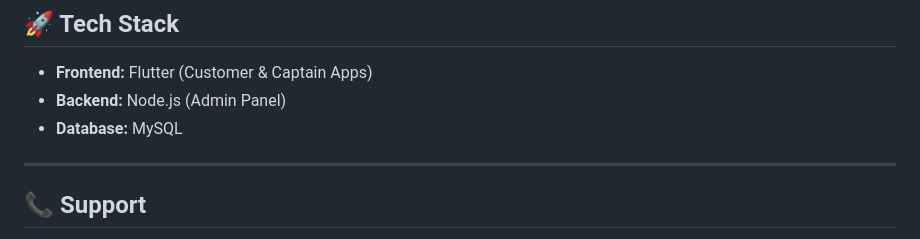
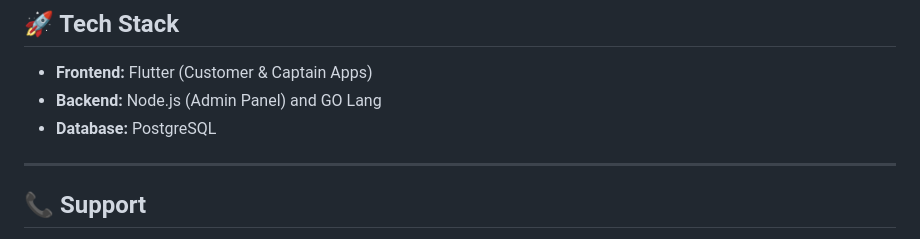
Before and after one commit to spalsher/drivver-app, a Markdown page: README.md, the part around the change. GitHub-like rendering.

```diff
--- a/README.md
+++ b/README.md
@@ -194,8 +194,8 @@ Follow Apple’s trademark guidelines. Apple trademarks must not appear in your
 ## 🚀 Tech Stack
 
 - **Frontend:** Flutter (Customer & Captain Apps)
-- **Backend:** Node.js (Admin Panel)
-- **Database:** MySQL
+- **Backend:** Node.js (Admin Panel) and GO Lang
+- **Database:** PostgreSQL
 
 ---
 
```
